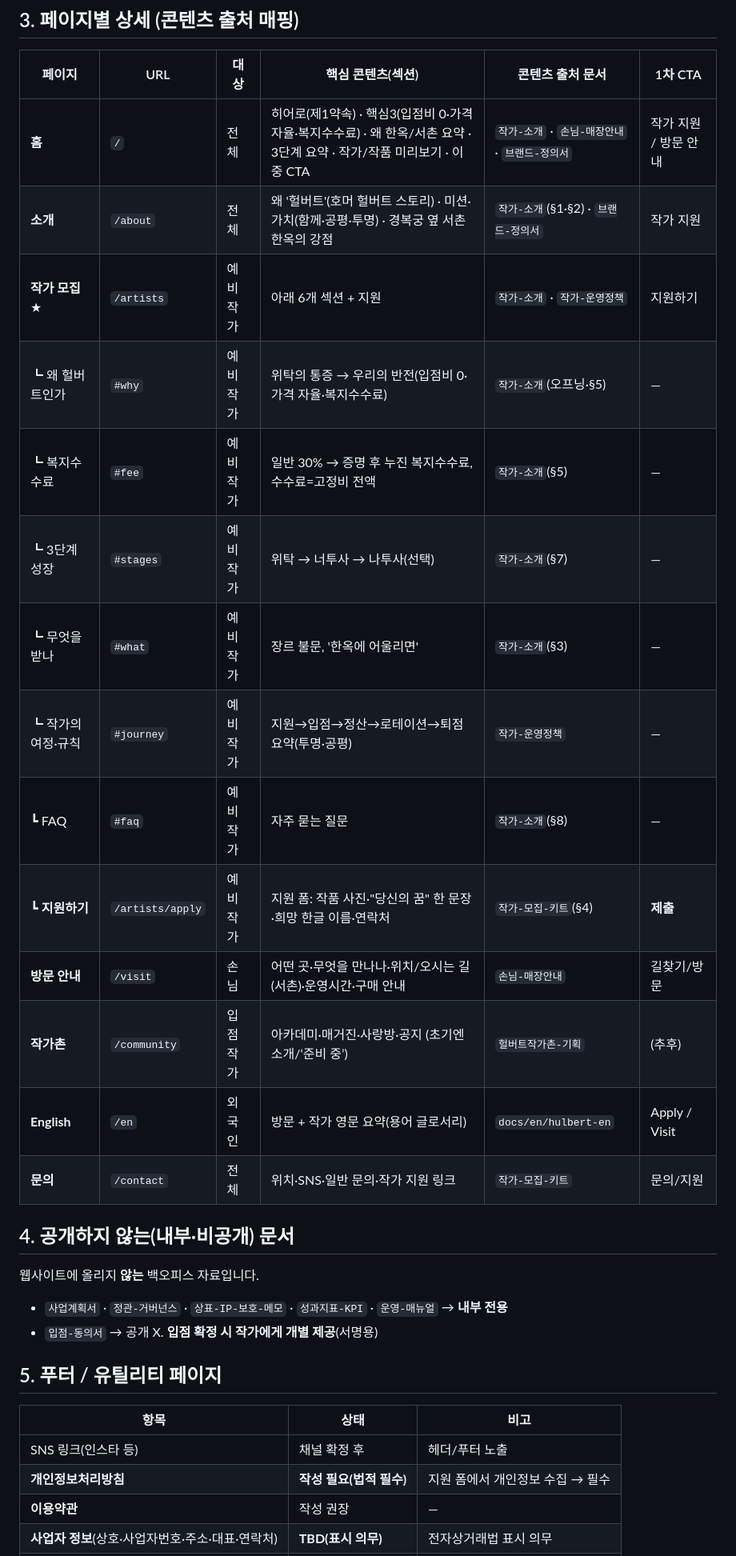
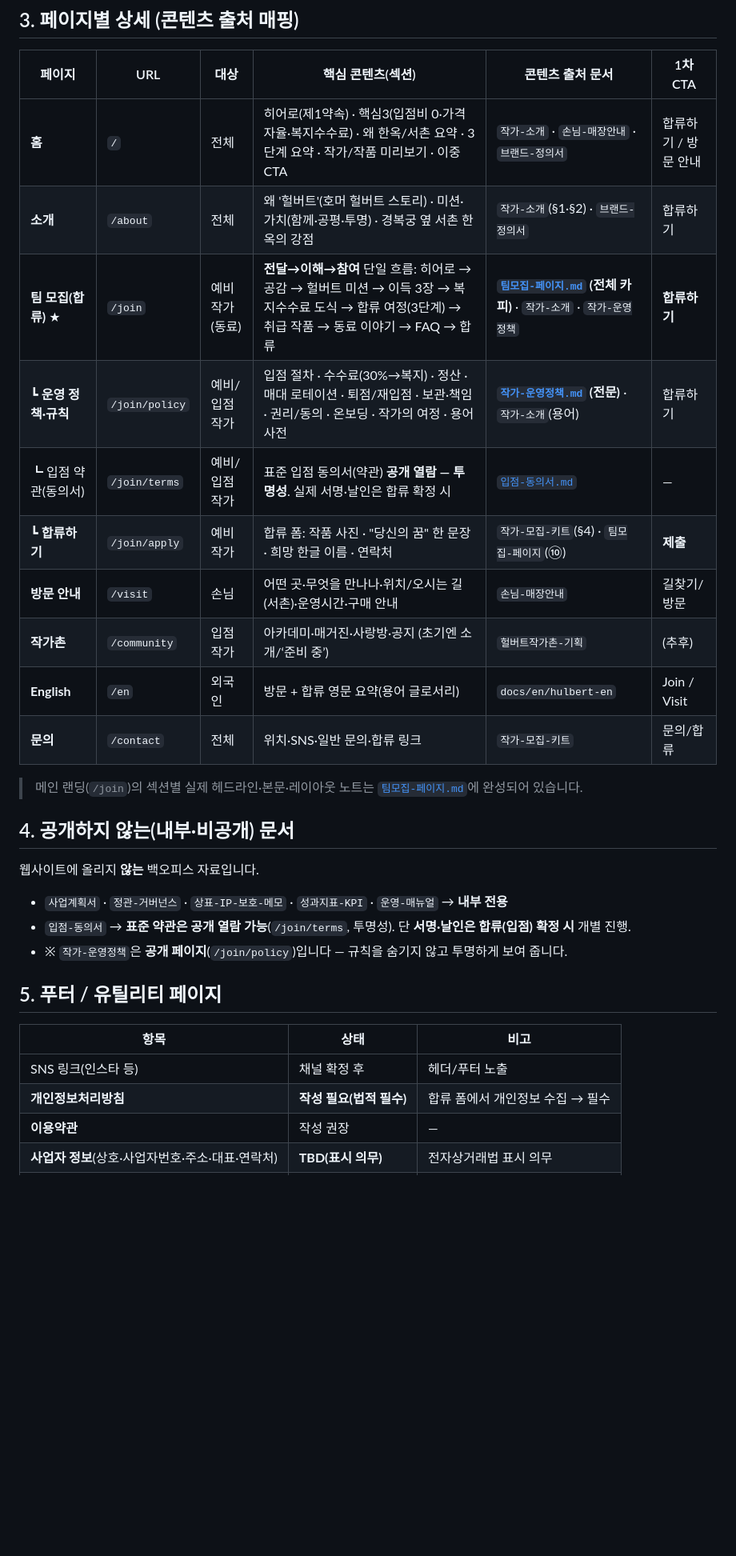
Before and after one commit to dokkaebimarketing1-lang/Hulbert-General-Store, a Markdown page: docs/홈페이지-사이트맵.md, the part around one of its changes. Shown at 80% size. Drawn GitHub-style; blank space fills up the shorter version.

```diff
--- a/docs/홈페이지-사이트맵.md
+++ b/docs/홈페이지-사이트맵.md
@@ -39,34 +40,33 @@
 
 | 페이지 | URL | 대상 | 핵심 콘텐츠(섹션) | 콘텐츠 출처 문서 | 1차 CTA |
 | --- | --- | --- | --- | --- | --- |
-| **홈** | `/` | 전체 | 히어로(제1약속) · 핵심3(입점비 0·가격 자율·복지수수료) · 왜 한옥/서촌 요약 · 3단계 요약 · 작가/작품 미리보기 · 이중 CTA | `작가-소개` · `손님-매장안내` · `브랜드-정의서` | 작가 지원 / 방문 안내 |
-| **소개** | `/about` | 전체 | 왜 '헐버트'(호머 헐버트 스토리) · 미션·가치(함께·공평·투명) · 경복궁 옆 서촌 한옥의 강점 | `작가-소개`(§1·§2) · `브랜드-정의서` | 작가 지원 |
-| **작가 모집** ★ | `/artists` | 예비 작가 | 아래 6개 섹션 + 지원 | `작가-소개` · `작가-운영정책` | 지원하기 |
-| ┗ 왜 헐버트인가 | `#why` | 예비 작가 | 위탁의 통증 → 우리의 반전(입점비 0·가격 자율·복지수수료) | `작가-소개`(오프닝·§5) | — |
-| ┗ 복지수수료 | `#fee` | 예비 작가 | 일반 30% → 증명 후 누진 복지수수료, 수수료=고정비 전액 | `작가-소개`(§5) | — |
-| ┗ 3단계 성장 | `#stages` | 예비 작가 | 위탁 → 너투사 → 나투사(선택) | `작가-소개`(§7) | — |
-| ┗ 무엇을 받나 | `#what` | 예비 작가 | 장르 불문, '한옥에 어울리면' | `작가-소개`(§3) | — |
-| ┗ 작가의 여정·규칙 | `#journey` | 예비 작가 | 지원→입점→정산→로테이션→퇴점 요약(투명·공평) | `작가-운영정책` | — |
-| ┗ FAQ | `#faq` | 예비 작가 | 자주 묻는 질문 | `작가-소개`(§8) | — |
-| ┗ **지원하기** | `/artists/apply` | 예비 작가 | 지원 폼: 작품 사진·"당신의 꿈" 한 문장·희망 한글 이름·연락처 | `작가-모집-키트`(§4) | **제출** |
+| **홈** | `/` | 전체 | 히어로(제1약속) · 핵심3(입점비 0·가격 자율·복지수수료) · 왜 한옥/서촌 요약 · 3단계 요약 · 작가/작품 미리보기 · 이중 CTA | `작가-소개` · `손님-매장안내` · `브랜드-정의서` | 합류하기 / 방문 안내 |
+| **소개** | `/about` | 전체 | 왜 '헐버트'(호머 헐버트 스토리) · 미션·가치(함께·공평·투명) · 경복궁 옆 서촌 한옥의 강점 | `작가-소개`(§1·§2) · `브랜드-정의서` | 합류하기 |
+| **팀 모집(합류)** ★ | `/join` | 예비 작가(동료) | **전달→이해→참여** 단일 흐름: 히어로 → 공감 → 헐버트 미션 → 이득 3장 → 복지수수료 도식 → 합류 여정(3단계) → 취급 작품 → 동료 이야기 → FAQ → 합류 | **[`팀모집-페이지.md`](팀모집-페이지.md) (전체 카피)** · `작가-소개` · `작가-운영정책` | **합류하기** |
+| ┗ **운영 정책·규칙** | `/join/policy` | 예비/입점 작가 | 입점 절차 · 수수료(30%→복지) · 정산 · 매대 로테이션 · 퇴점/재입점 · 보관·책임 · 권리/동의 · 온보딩 · 작가의 여정 · 용어 사전 | **[`작가-운영정책.md`](작가-운영정책.md) (전문)** · `작가-소개`(용어) | 합류하기 |
+| ┗ 입점 약관(동의서) | `/join/terms` | 예비/입점 작가 | 표준 입점 동의서(약관) **공개 열람 — 투명성**. 실제 서명·날인은 합류 확정 시 | [`입점-동의서.md`](입점-동의서.md) | — |
+| ┗ **합류하기** | `/join/apply` | 예비 작가 | 합류 폼: 작품 사진 · "당신의 꿈" 한 문장 · 희망 한글 이름 · 연락처 | `작가-모집-키트`(§4) · `팀모집-페이지`(⑩) | **제출** |
 | **방문 안내** | `/visit` | 손님 | 어떤 곳·무엇을 만나나·위치/오시는 길(서촌)·운영시간·구매 안내 | `손님-매장안내` | 길찾기/방문 |
 | **작가촌** | `/community` | 입점 작가 | 아카데미·매거진·사랑방·공지 (초기엔 소개/‘준비 중’) | `헐버트작가촌-기획` | (추후) |
-| **English** | `/en` | 외국인 | 방문 + 작가 영문 요약(용어 글로서리) | `docs/en/hulbert-en` | Apply / Visit |
-| **문의** | `/contact` | 전체 | 위치·SNS·일반 문의·작가 지원 링크 | `작가-모집-키트` | 문의/지원 |
+| **English** | `/en` | 외국인 | 방문 + 합류 영문 요약(용어 글로서리) | `docs/en/hulbert-en` | Join / Visit |
+| **문의** | `/contact` | 전체 | 위치·SNS·일반 문의·합류 링크 | `작가-모집-키트` | 문의/합류 |
+
+> 메인 랜딩(`/join`)의 섹션별 실제 헤드라인·본문·레이아웃 노트는 [`팀모집-페이지.md`](팀모집-페이지.md)에 완성되어 있습니다.
 
 ## 4. 공개하지 않는(내부·비공개) 문서
 
 웹사이트에 올리지 **않는** 백오피스 자료입니다.
 
 - `사업계획서` · `정관-거버넌스` · `상표-IP-보호-메모` · `성과지표-KPI` · `운영-매뉴얼` → **내부 전용**
-- `입점-동의서` → 공개 X. **입점 확정 시 작가에게 개별 제공**(서명용)
+- `입점-동의서` → **표준 약관은 공개 열람 가능**(`/join/terms`, 투명성). 단 **서명·날인은 합류(입점) 확정 시** 개별 진행.
+- ※ `작가-운영정책`은 **공개 페이지**(`/join/policy`)입니다 — 규칙을 숨기지 않고 투명하게 보여 줍니다.
 
 ## 5. 푸터 / 유틸리티 페이지
 
 | 항목 | 상태 | 비고 |
 | --- | --- | --- |
 | SNS 링크(인스타 등) | 채널 확정 후 | 헤더/푸터 노출 |
-| **개인정보처리방침** | **작성 필요(법적 필수)** | 지원 폼에서 개인정보 수집 → 필수 |
+| **개인정보처리방침** | **작성 필요(법적 필수)** | 합류 폼에서 개인정보 수집 → 필수 |
 | **이용약관** | 작성 권장 | — |
 | **사업자 정보**(상호·사업자번호·주소·대표·연락처) | **TBD(표시 의무)** | 전자상거래법 표시 의무 |
 | 오시는 길 지도 | 주소 확정 후 | `/visit`에 임베드 |
```
Also changed, not shown: other parts of docs/홈페이지-사이트맵.md (+16 -14 lines).
